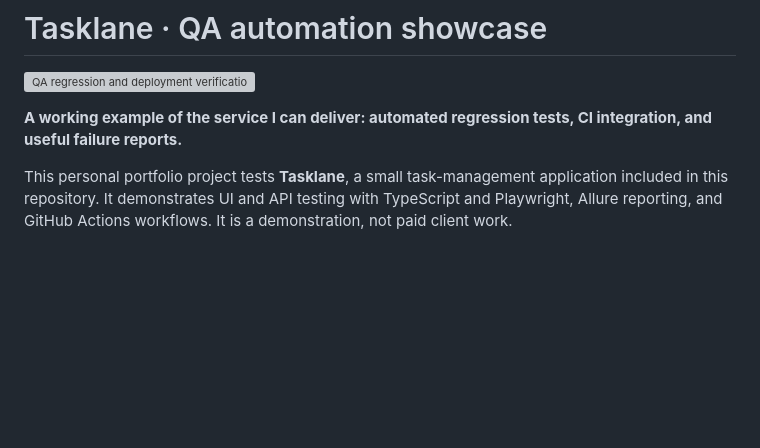
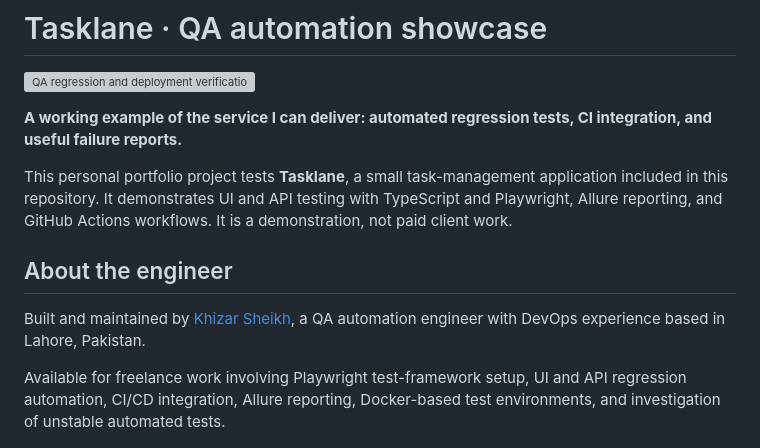
Before and after one commit to khizarsheikh/playwright-qa-automation-showcase, a Markdown page: README.md, the part around the change. Rendered like a GitHub page; blank space fills up the shorter version; grey boxes are pictures that could not be loaded.

Commit message:
Add engineer profile and freelance services

```diff
--- a/README.md
+++ b/README.md
@@ -5,6 +5,12 @@
 **A working example of the service I can deliver: automated regression tests, CI integration, and useful failure reports.**
 
 This personal portfolio project tests **Tasklane**, a small task-management application included in this repository. It demonstrates UI and API testing with TypeScript and Playwright, Allure reporting, and GitHub Actions workflows. It is a demonstration, not paid client work.
+
+## About the engineer
+
+Built and maintained by [Khizar Sheikh](https://github.com/khizarsheikh), a QA automation engineer with DevOps experience based in Lahore, Pakistan.
+
+Available for freelance work involving Playwright test-framework setup, UI and API regression automation, CI/CD integration, Allure reporting, Docker-based test environments, and investigation of unstable automated tests.
 
 ![Tasklane task board](docs/assets/task-board.png)
 
```
